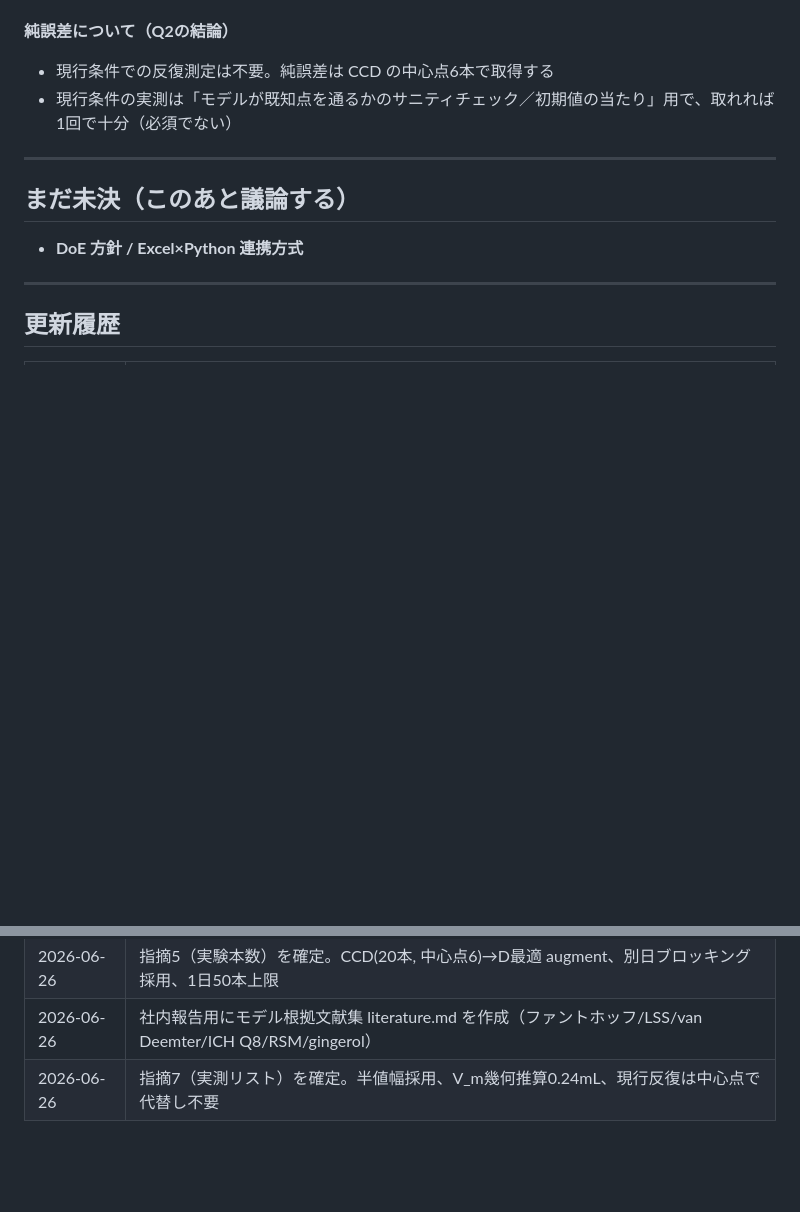
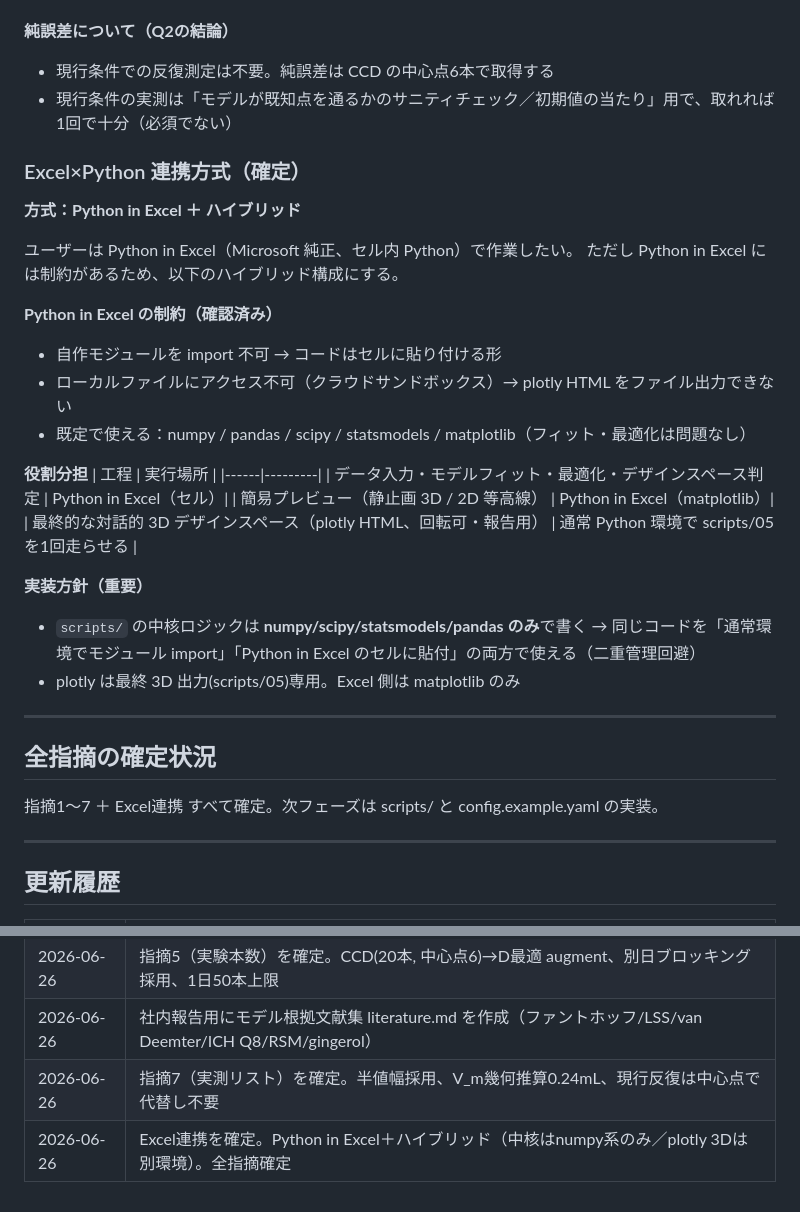
Before and after one commit to sgt9863/gingerol-doe, a Markdown page: references/decisions.md, 2 parts joined by grey strips. Rendered like a GitHub page; blank space fills up the shorter version.

Commit message:
Record Excel integration: Python in Excel + hybrid approach

```diff
--- a/references/decisions.md
+++ b/references/decisions.md
@@ -124,11 +124,35 @@
 - 現行条件での反復測定は不要。純誤差は CCD の中心点6本で取得する
 - 現行条件の実測は「モデルが既知点を通るかのサニティチェック／初期値の当たり」用で、取れれば1回で十分（必須でない）
 
+### Excel×Python 連携方式（確定）
+
+**方式：Python in Excel ＋ ハイブリッド**
+
+ユーザーは Python in Excel（Microsoft 純正、セル内 Python）で作業したい。
+ただし Python in Excel には制約があるため、以下のハイブリッド構成にする。
+
+**Python in Excel の制約（確認済み）**
+- 自作モジュールを import 不可 → コードはセルに貼り付ける形
+- ローカルファイルにアクセス不可（クラウドサンドボックス）→ plotly HTML をファイル出力できない
+- 既定で使える：numpy / pandas / scipy / statsmodels / matplotlib（フィット・最適化は問題なし）
+
+**役割分担**
+| 工程 | 実行場所 |
+|------|---------|
+| データ入力・モデルフィット・最適化・デザインスペース判定 | Python in Excel（セル）|
+| 簡易プレビュー（静止画 3D / 2D 等高線） | Python in Excel（matplotlib）|
+| 最終的な対話的 3D デザインスペース（plotly HTML、回転可・報告用） | 通常 Python 環境で scripts/05 を1回走らせる |
+
+**実装方針（重要）**
+- `scripts/` の中核ロジックは **numpy/scipy/statsmodels/pandas のみ**で書く
+  → 同じコードを「通常環境でモジュール import」「Python in Excel のセルに貼付」の両方で使える（二重管理回避）
+- plotly は最終 3D 出力(scripts/05)専用。Excel 側は matplotlib のみ
+
 ---
 
-## まだ未決（このあと議論する）
+## 全指摘の確定状況
 
-- **DoE 方針 / Excel×Python 連携方式**
+指摘1〜7 ＋ Excel連携 すべて確定。次フェーズは scripts/ と config.example.yaml の実装。
 
 ---
 
@@ -142,3 +166,4 @@
 | 2026-06-26 | 指摘5（実験本数）を確定。CCD(20本, 中心点6)→D最適 augment、別日ブロッキング採用、1日50本上限 |
 | 2026-06-26 | 社内報告用にモデル根拠文献集 literature.md を作成（ファントホッフ/LSS/van Deemter/ICH Q8/RSM/gingerol） |
 | 2026-06-26 | 指摘7（実測リスト）を確定。半値幅採用、V_m幾何推算0.24mL、現行反復は中心点で代替し不要 |
+| 2026-06-26 | Excel連携を確定。Python in Excel＋ハイブリッド（中核はnumpy系のみ／plotly 3Dは別環境）。全指摘確定 |
```
Also changed, not shown: SKILL.md (+14 -2 lines).
